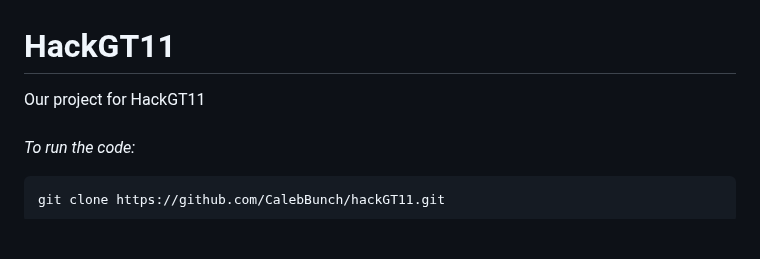
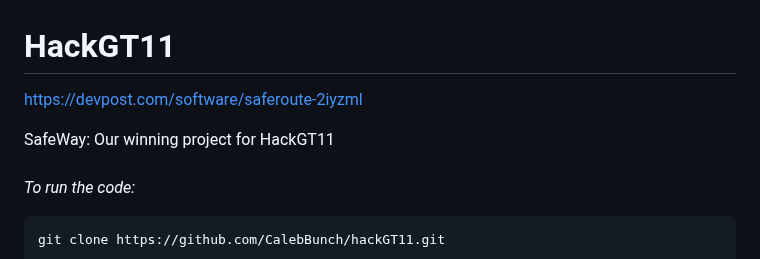
Before and after one commit to CalebBunch/hackGT11, a Markdown page: README.md, the part around the change. Rendered like a GitHub page; blank space fills up the shorter version.

```diff
--- a/README.md
+++ b/README.md
@@ -1,6 +1,8 @@
 # HackGT11
 
-Our project for HackGT11 <br />
+https://devpost.com/software/saferoute-2iyzml
+
+SafeWay: Our winning project for HackGT11 <br />
 <br />
 *To run the code:*
 
```
